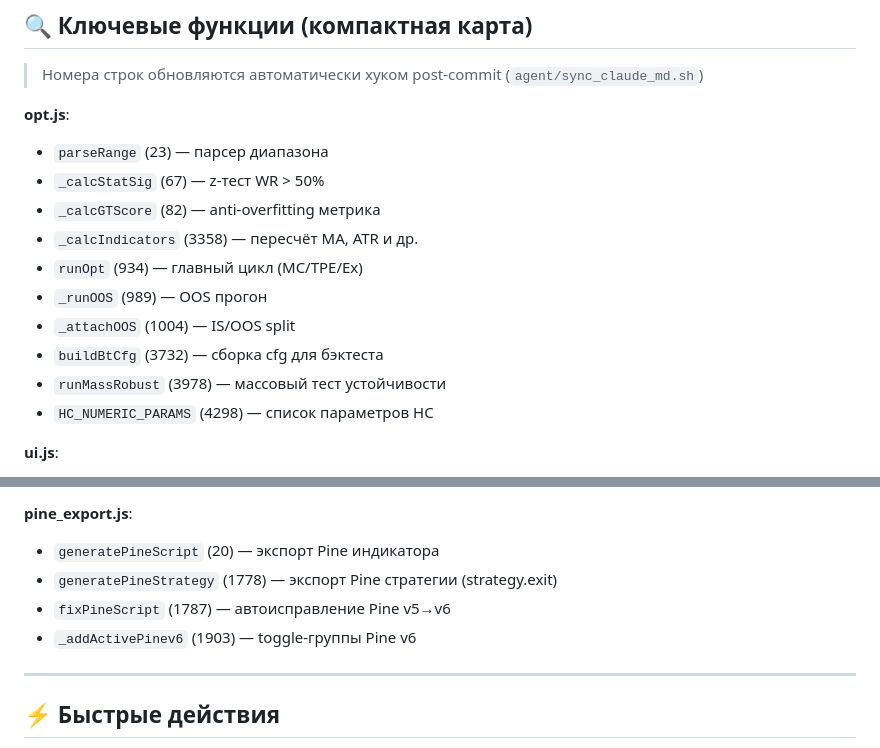
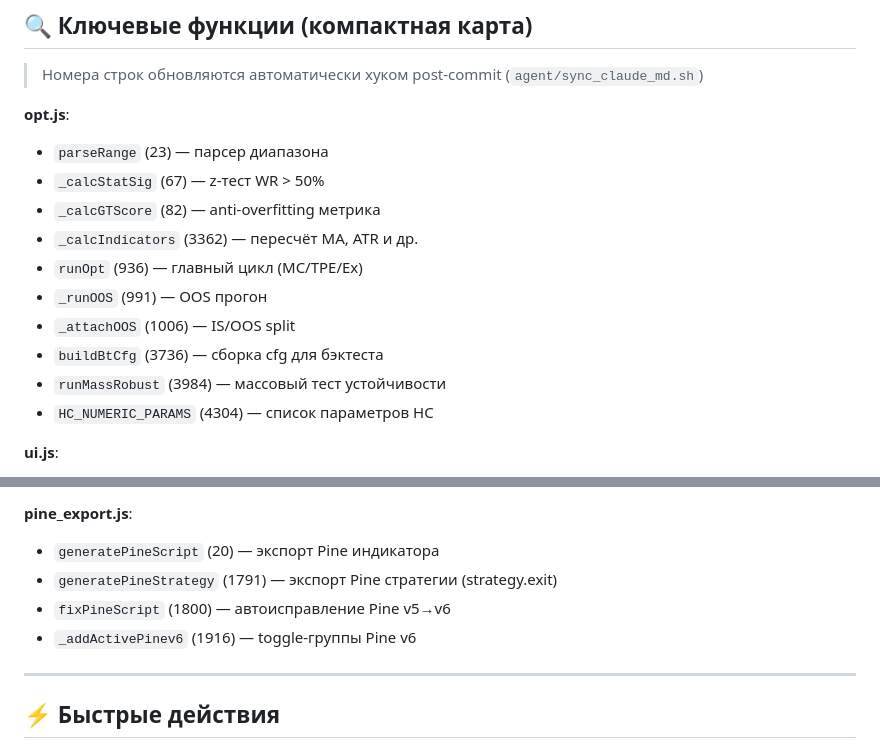
Before and after one commit to xopromo/112, a Markdown page: CLAUDE.md, 2 parts joined by grey strips. GitHub-like rendering.

Commit message:
Обновлены номера строк в CLAUDE.md после добавления Dynamic SL

```diff
--- a/CLAUDE.md
+++ b/CLAUDE.md
@@ -77,13 +77,13 @@ git push -u origin claude/ваша-ветка
 - `parseRange` (23) — парсер диапазона
 - `_calcStatSig` (67) — z-тест WR > 50%
 - `_calcGTScore` (82) — anti-overfitting метрика
-- `_calcIndicators` (3358) — пересчёт MA, ATR и др.
-- `runOpt` (934) — главный цикл (MC/TPE/Ex)
-- `_runOOS` (989) — OOS прогон
-- `_attachOOS` (1004) — IS/OOS split
-- `buildBtCfg` (3732) — сборка cfg для бэктеста
-- `runMassRobust` (3978) — массовый тест устойчивости
-- `HC_NUMERIC_PARAMS` (4298) — список параметров HC
+- `_calcIndicators` (3362) — пересчёт MA, ATR и др.
+- `runOpt` (936) — главный цикл (MC/TPE/Ex)
+- `_runOOS` (991) — OOS прогон
+- `_attachOOS` (1006) — IS/OOS split
+- `buildBtCfg` (3736) — сборка cfg для бэктеста
+- `runMassRobust` (3984) — массовый тест устойчивости
+- `HC_NUMERIC_PARAMS` (4304) — список параметров HC
 
 **ui.js**:
 - `showDetail` (1263) — standard detail панель
@@ -105,9 +105,9 @@ git push -u origin claude/ваша-ветка
 
 **pine_export.js**:
 - `generatePineScript` (20) — экспорт Pine индикатора
-- `generatePineStrategy` (1778) — экспорт Pine стратегии (strategy.exit)
-- `fixPineScript` (1787) — автоисправление Pine v5→v6
-- `_addActivePinev6` (1903) — toggle-группы Pine v6
+- `generatePineStrategy` (1791) — экспорт Pine стратегии (strategy.exit)
+- `fixPineScript` (1800) — автоисправление Pine v5→v6
+- `_addActivePinev6` (1916) — toggle-группы Pine v6
 
 ---
 
```
